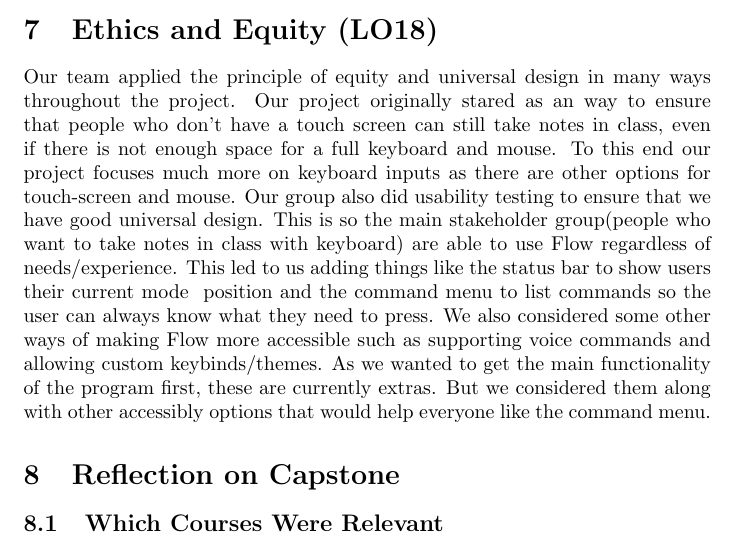
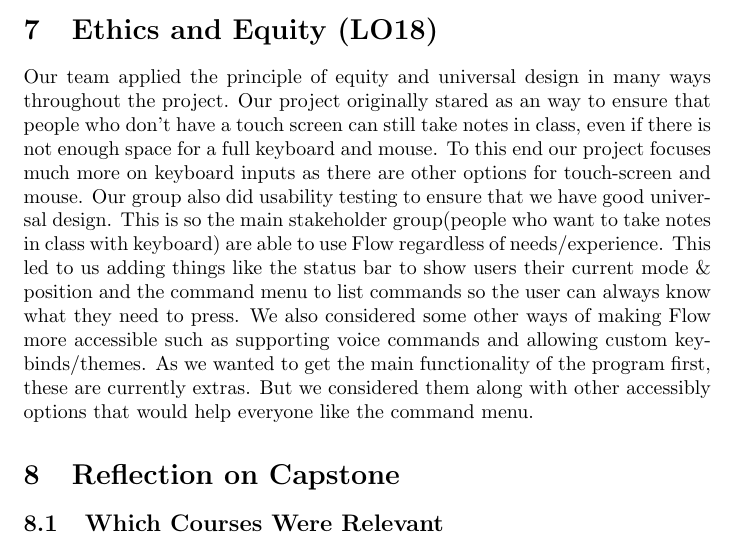
Before and after one commit to ritual-17/flow, a LaTeX document (docs/ReflectAndTrace/ReflectAndTrace.tex): part of page 19 of 20, cut so that both start at the same text. Compiled offline with pdfLaTeX.

Commit message:
put \ in front  of special char

```diff
--- a/docs/ReflectAndTrace/ReflectAndTrace.tex
+++ b/docs/ReflectAndTrace/ReflectAndTrace.tex
@@ -403,7 +403,7 @@ On the documentation side, a shared glossary and requirement ID convention agree
  % \plt{Describe how your team applied the principle of equity and universal         design
  % to ensure equitable treatment of all stakeholders.}
 
-Our team applied the principle of equity and universal design in many ways throughout the project. Our project originally stared as an way to ensure that people who don't have a touch screen can still take notes in class, even if there is not enough space for a full keyboard and mouse. To this end our project focuses much more on keyboard inputs as there are other options for touch-screen and mouse. Our group also did usability testing to ensure that we have good universal design. This is so the main stakeholder group(people who want to take notes in class with keyboard) are able to use Flow  regardless of needs/experience. This led to us adding things like the status bar to show users their current mode & position and the command menu to list commands so the user can always know what they need to press. We also considered some other ways of making Flow more accessible such as supporting voice commands and allowing custom keybinds/themes. As we wanted to get the main functionality of the program first, these are currently extras. But we  considered them along with other accessibly options that would help everyone like the command menu.
+Our team applied the principle of equity and universal design in many ways throughout the project. Our project originally stared as an way to ensure that people who don't have a touch screen can still take notes in class, even if there is not enough space for a full keyboard and mouse. To this end our project focuses much more on keyboard inputs as there are other options for touch-screen and mouse. Our group also did usability testing to ensure that we have good universal design. This is so the main stakeholder group(people who want to take notes in class with keyboard) are able to use Flow  regardless of needs/experience. This led to us adding things like the status bar to show users their current mode \& position and the command menu to list commands so the user can always know what they need to press. We also considered some other ways of making Flow more accessible such as supporting voice commands and allowing custom keybinds/themes. As we wanted to get the main functionality of the program first, these are currently extras. But we  considered them along with other accessibly options that would help everyone like the command menu.
 
 \section{Reflection on Capstone}
 
```
